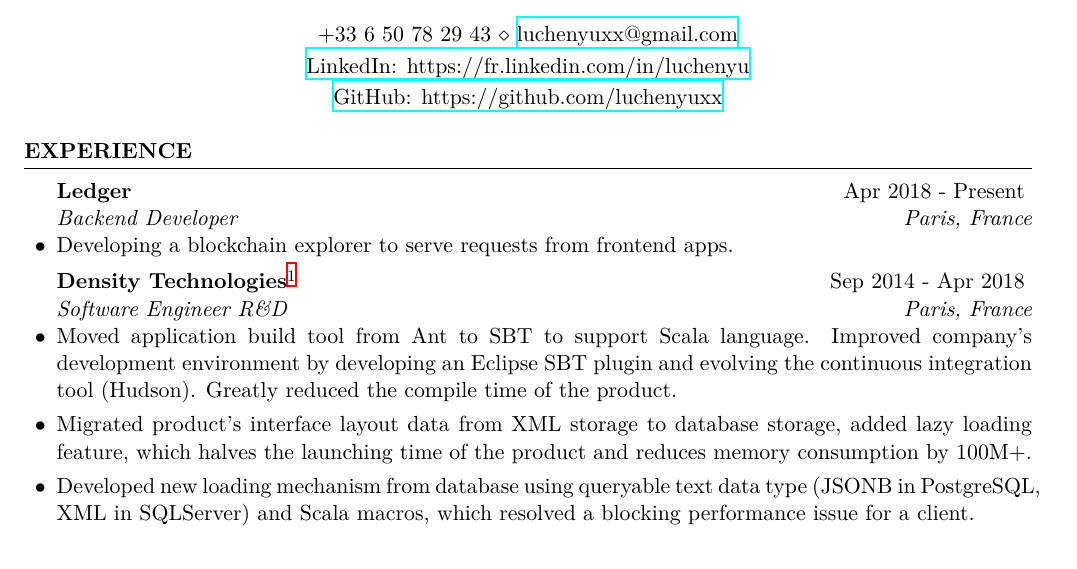
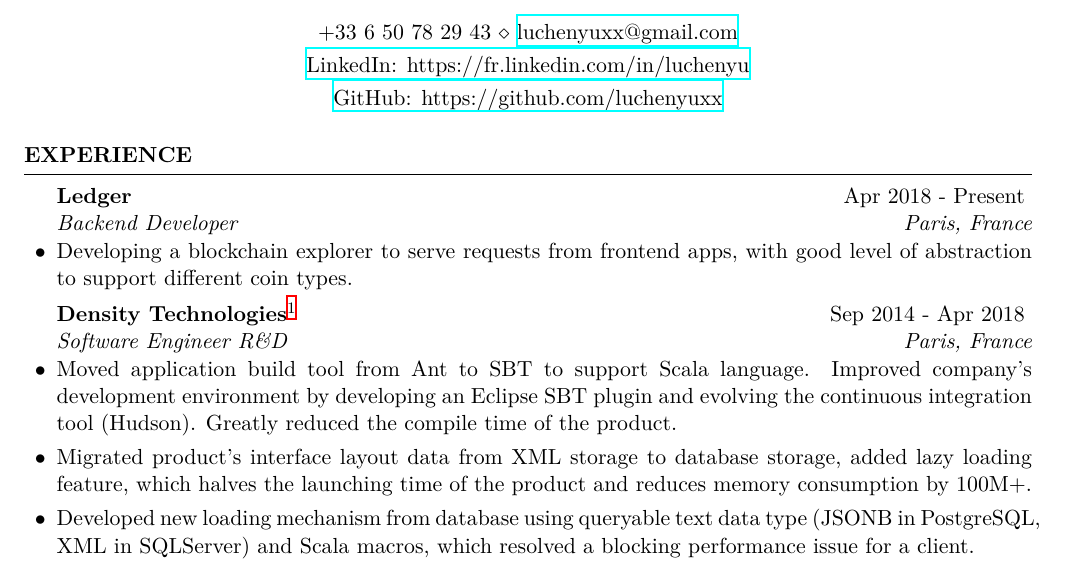
Before and after one commit to luchenyuxx/cv, a LaTeX CV (cv_en.tex): part of the page before the commit and part of page 1 of 2 after it, cut so that both start at the same text. Compiled offline with XeLaTeX.

Commit message:
Update cv_en.tex

```diff
--- a/cv_en.tex
+++ b/cv_en.tex
@@ -42,7 +42,7 @@
 \begin{rSection}{Experience}
 
 \begin{rSubsection}{Ledger}{Apr 2018 - Present}{Backend Developer}{Paris, France}
-\item Developing a blockchain explorer to serve requests from frontend apps.
+\item Developing a blockchain explorer to serve requests from frontend apps, with good level of abstraction to support different coin types.
 \end{rSubsection}
 
 \begin{rSubsection}{Density Technologies\footnote{Density Tech is a software vendor developing business software solutions for the financial industry, with a Java based product.}}{Sep 2014 - Apr 2018}{Software Engineer R\&D}{Paris, France}
```
